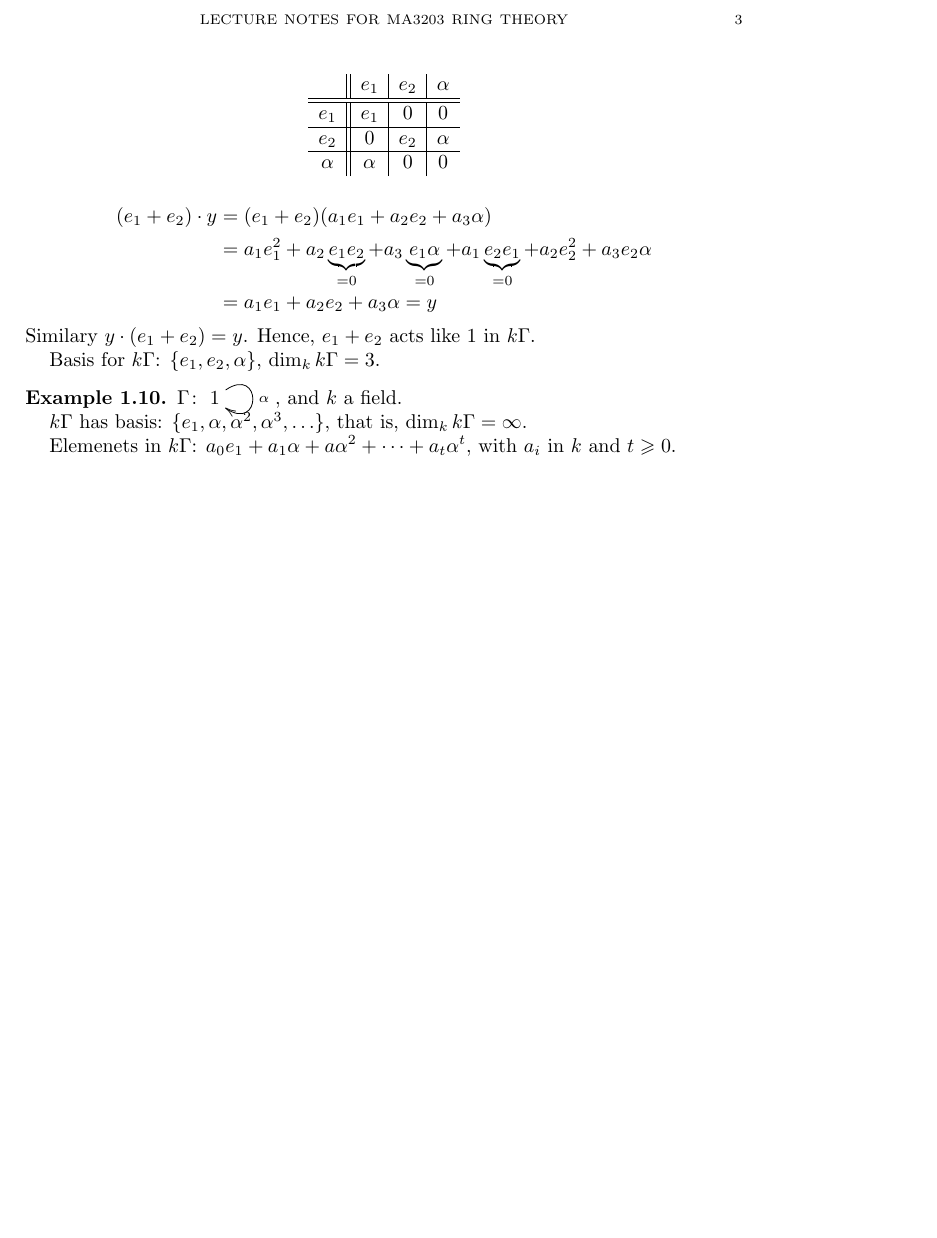
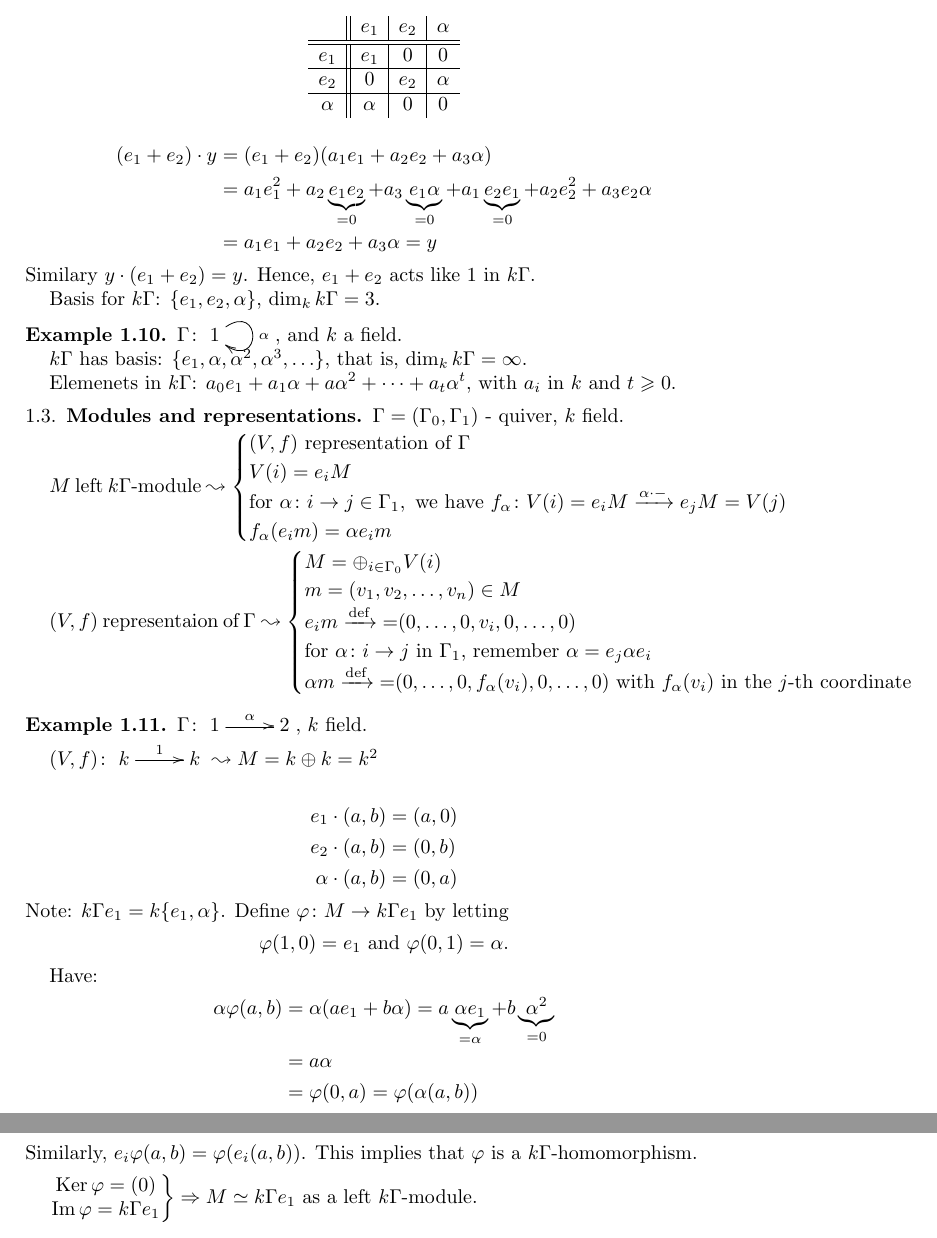
Before and after one commit to sunnyquiver/lecture-notes-ma3203, a LaTeX paper (lecture-notes.tex): part of page 3 of 4 before the commit and two parts of pages 3 and 4 of 5 after it, the two joined at a grey line, cut at the place of the change, the shorter picture padded with empty space. Compiled offline with pdfLaTeX.

Commit message:
Starting to write pages 10-15 in the lecture notes.

```diff
--- a/lecture-notes.tex
+++ b/lecture-notes.tex
@@ -15,7 +15,9 @@
 
 \newcommand{\G}{\Gamma}
 \renewcommand{\L}{\Lambda}
-
+\newcommand{\extto}{\xrightarrow}
+\newcommand{\Ker}{\operatorname{Ker}\nolimits}
+\renewcommand{\Im}{\operatorname{Im}\nolimits}
 \usepackage{hyperref}
 \makeindex
 
@@ -179,6 +181,63 @@ Elemenets in $k\Gamma$: $a_0e_1 + a_1\alpha + a\alpha^2 + \cdots +
 a_t\alpha^t$, with $a_i$ in $k$ and $t\geqslant 0$.
 \end{exam}
 
+
+\subsection{Modules and representations}
+
+$\Gamma = (\Gamma_0,\Gamma_1)$ - quiver, $k$ field.
+
+$M$ left $k\Gamma$-module $\leadsto\begin{cases}
+(V,f) \text{\ representation of $\Gamma$}\\
+V(i) = e_iM\\
+\text{for\ } \alpha\colon i\to j \in \Gamma_1, \text{\ we have\ }  f_\alpha\colon
+V(i)=e_iM\extto{\alpha\cdot -} e_jM = V(j)\\
+f_\alpha(e_im) = \alpha e_im
+\end{cases}$
+
+$(V,f)$ representaion of $\Gamma\leadsto \begin{cases}
+M = \oplus_{i\in\Gamma_0} V(i)\\
+m = (v_1,v_2,\ldots, v_n) \in M\\
+e_im \extto{\text{def}}{=} (0,\ldots,0,v_i,0,\ldots,0)\\
+\text{for $\alpha\colon i\to j$ in $\Gamma_1$, remember $\alpha =
+  e_j\alpha e_i$}\\
+\alpha m \extto{\text{def}}{=} (0,\ldots,0,f_\alpha(v_i),0,\ldots,0)
+\text{\ with $f_\alpha(v_i)$ in the $j$-th coordinate}
+\end{cases}$
+
+\begin{exam}
+$\Gamma\colon \xymatrix{1\ar[r]^\alpha & 2}$, $k$ field.
+
+$(V,f)\colon \xymatrix{k\ar[r]^1 & k} \leadsto M = k\oplus k = k^2$
+
+\begin{align}
+e_1\cdot (a,b) & = (a, 0)\notag\\
+e_2\cdot (a,b) & = (0,b)\notag\\
+\alpha\cdot(a,b) & = (0,a)\notag
+\end{align}
+Note: $k\Gamma e_1 = k\{ e_1,\alpha\}$.  Define $\varphi\colon M\to
+k\Gamma e_1$ by letting
+\[\varphi(1,0) = e_1 \text{\ and\ } \varphi(0,1) = \alpha.\]
+
+Have:
+\begin{align}
+\alpha \varphi(a,b)  & = \alpha(ae_1 + b\alpha) =
+a\underbrace{\alpha e_1}_{=\alpha} +
+                       b\underbrace{\alpha^2}_{=0}\notag\\
+& = a\alpha\notag\\
+& = \varphi(0,a) = \varphi(\alpha(a,b))\notag
+\end{align}
+Similarly, $e_i\varphi(a,b) = \varphi(e_i(a,b))$. This implies that
+$\varphi$ is a $k\Gamma$-homomorphism.\medskip
+
+$\left.\begin{matrix}
+\Ker \varphi = (0)\\
+\Im\varphi = k\Gamma e_1
+\end{matrix}\right\} \Rightarrow M\simeq k\Gamma e_1 \text{\ as a left $k\Gamma$-module}.$
+
+
+
+\end{exam}
+
 \printindex
 \begin{thebibliography}{ARS}
 \bibitem{ARS} Auslander, M., Reiten, I., Smal\o, S.\ O.,
```
